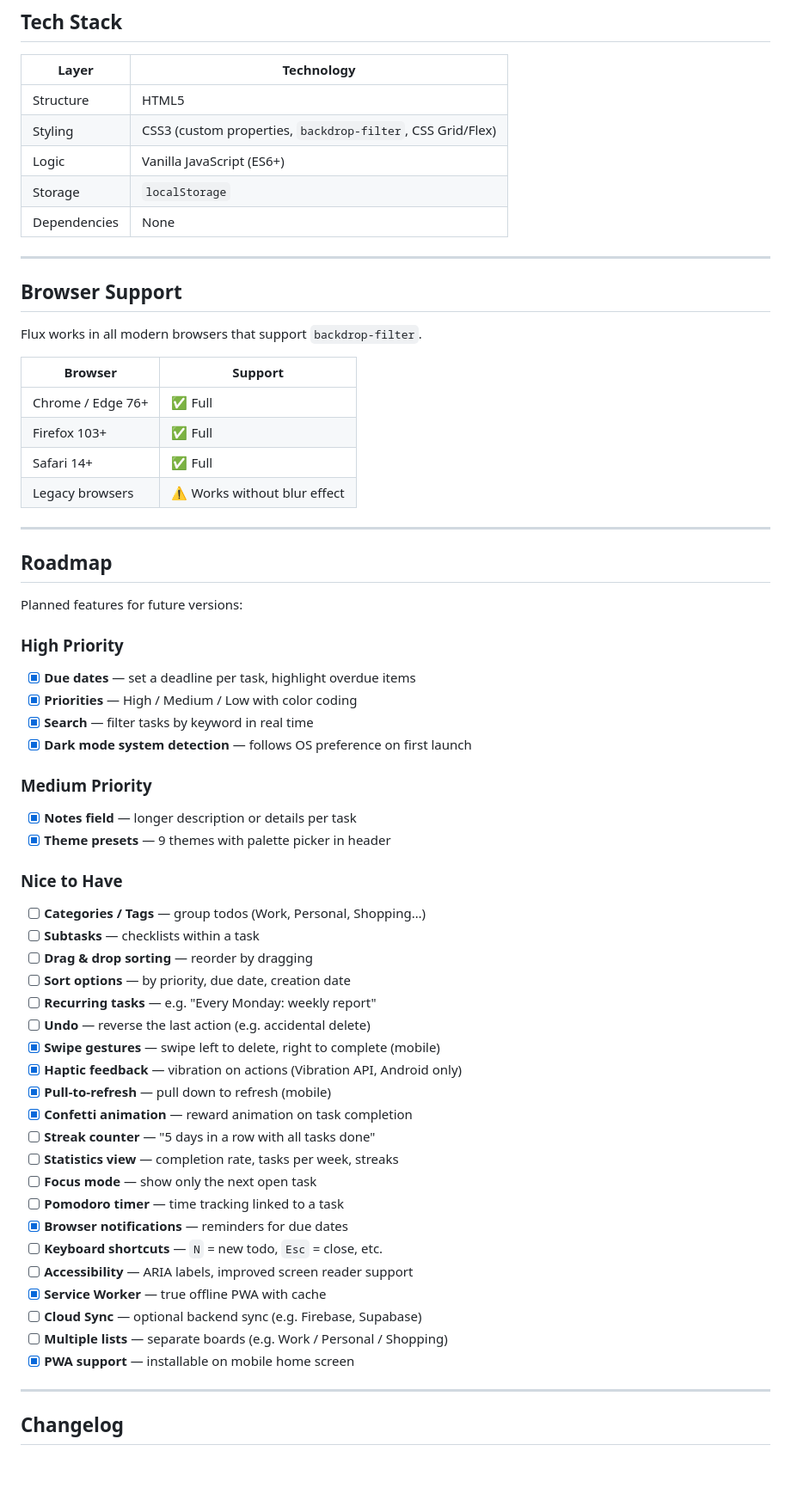
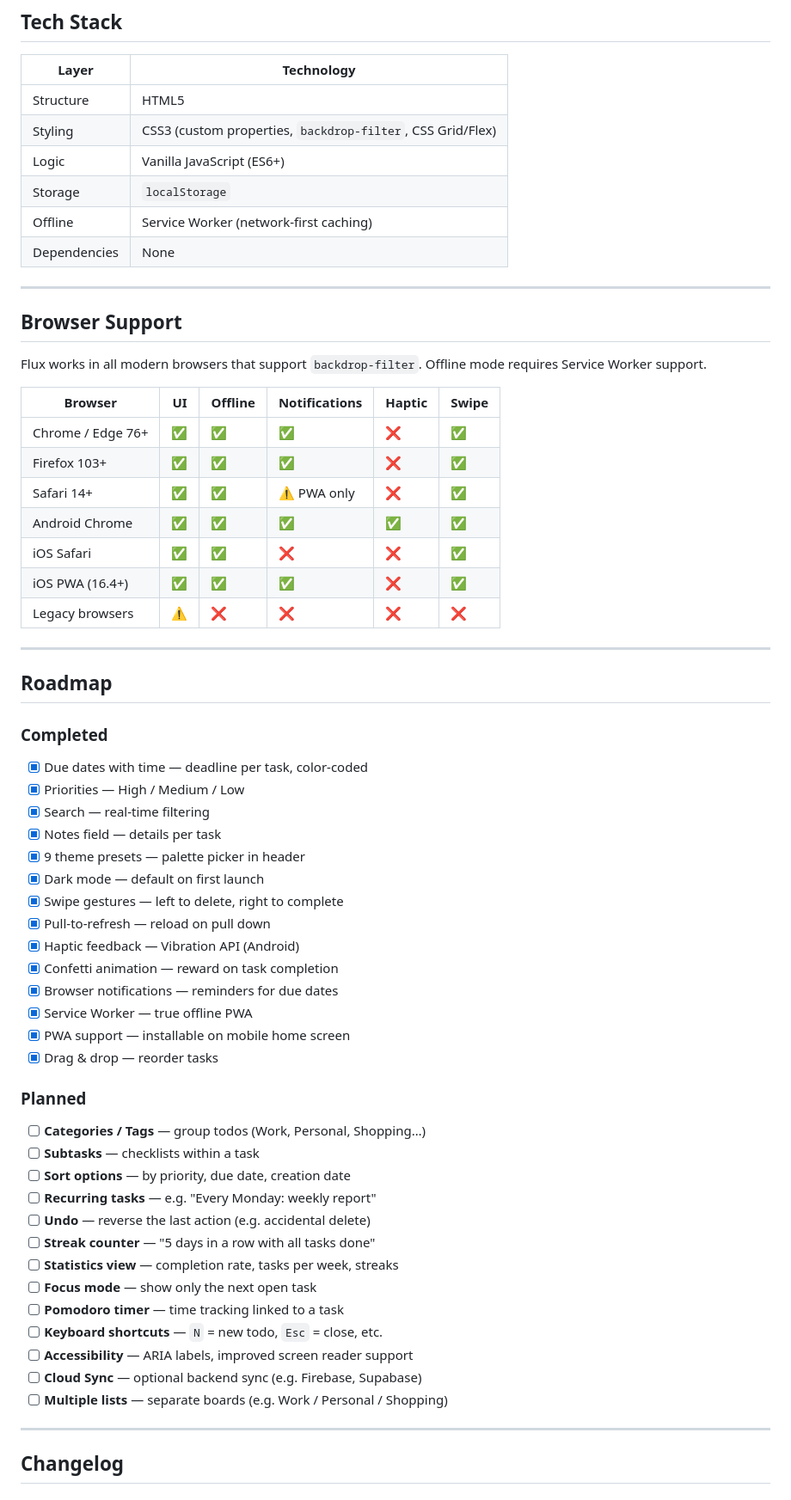
Before and after one commit to krebs3r/flux-todo, a Markdown page: README.md, the part around one of its changes. Shown at 86% size. Drawn GitHub-style; blank space fills up the shorter version.

Commit message:
restructure features, expand browser support table, clean up roadmap

```diff
--- a/README.md
+++ b/README.md
@@ -66,59 +83,59 @@ That's it. No `npm install`, no build step, no server.
 | Styling | CSS3 (custom properties, `backdrop-filter`, CSS Grid/Flex) |
 | Logic | Vanilla JavaScript (ES6+) |
 | Storage | `localStorage` |
+| Offline | Service Worker (network-first caching) |
 | Dependencies | None |
 
 ---
 
 ## Browser Support
 
-Flux works in all modern browsers that support `backdrop-filter`.
+Flux works in all modern browsers that support `backdrop-filter`. Offline mode requires Service Worker support.
 
-| Browser | Support |
-|---|---|
-| Chrome / Edge 76+ | ✅ Full |
-| Firefox 103+ | ✅ Full |
-| Safari 14+ | ✅ Full |
-| Legacy browsers | ⚠️ Works without blur effect |
+| Browser | UI | Offline | Notifications | Haptic | Swipe |
+|---|---|---|---|---|---|
+| Chrome / Edge 76+ | ✅ | ✅ | ✅ | ❌ | ✅ |
+| Firefox 103+ | ✅ | ✅ | ✅ | ❌ | ✅ |
+| Safari 14+ | ✅ | ✅ | ⚠️ PWA only | ❌ | ✅ |
+| Android Chrome | ✅ | ✅ | ✅ | ✅ | ✅ |
+| iOS Safari | ✅ | ✅ | ❌ | ❌ | ✅ |
+| iOS PWA (16.4+) | ✅ | ✅ | ✅ | ❌ | ✅ |
+| Legacy browsers | ⚠️ | ❌ | ❌ | ❌ | ❌ |
 
 ---
 
 ## Roadmap
 
-Planned features for future versions:
+### Completed
+- [x] Due dates with time — deadline per task, color-coded
+- [x] Priorities — High / Medium / Low
+- [x] Search — real-time filtering
+- [x] Notes field — details per task
+- [x] 9 theme presets — palette picker in header
+- [x] Dark mode — default on first launch
+- [x] Swipe gestures — left to delete, right to complete
+- [x] Pull-to-refresh — reload on pull down
+- [x] Haptic feedback — Vibration API (Android)
+- [x] Confetti animation — reward on task completion
+- [x] Browser notifications — reminders for due dates
+- [x] Service Worker — true offline PWA
+- [x] PWA support — installable on mobile home screen
+- [x] Drag & drop — reorder tasks
 
-### High Priority
-- [x] **Due dates** — set a deadline per task, highlight overdue items
-- [x] **Priorities** — High / Medium / Low with color coding
-- [x] **Search** — filter tasks by keyword in real time
-- [x] **Dark mode system detection** — follows OS preference on first launch
-
-### Medium Priority
-- [x] **Notes field** — longer description or details per task
-- [x] **Theme presets** — 9 themes with palette picker in header
-
-### Nice to Have
+### Planned
 - [ ] **Categories / Tags** — group todos (Work, Personal, Shopping…)
 - [ ] **Subtasks** — checklists within a task
-- [ ] **Drag & drop sorting** — reorder by dragging
 - [ ] **Sort options** — by priority, due date, creation date
 - [ ] **Recurring tasks** — e.g. "Every Monday: weekly report"
 - [ ] **Undo** — reverse the last action (e.g. accidental delete)
-- [x] **Swipe gestures** — swipe left to delete, right to complete (mobile)
-- [x] **Haptic feedback** — vibration on actions (Vibration API, Android only)
-- [x] **Pull-to-refresh** — pull down to refresh (mobile)
-- [x] **Confetti animation** — reward animation on task completion
 - [ ] **Streak counter** — "5 days in a row with all tasks done"
 - [ ] **Statistics view** — completion rate, tasks per week, streaks
 - [ ] **Focus mode** — show only the next open task
 - [ ] **Pomodoro timer** — time tracking linked to a task
-- [x] **Browser notifications** — reminders for due dates
 - [ ] **Keyboard shortcuts** — `N` = new todo, `Esc` = close, etc.
 - [ ] **Accessibility** — ARIA labels, improved screen reader support
-- [x] **Service Worker** — true offline PWA with cache
 - [ ] **Cloud Sync** — optional backend sync (e.g. Firebase, Supabase)
 - [ ] **Multiple lists** — separate boards (e.g. Work / Personal / Shopping)
-- [x] **PWA support** — installable on mobile home screen
 
 ---
 
```
Also changed, not shown: other parts of README.md (+21 -4 lines).
